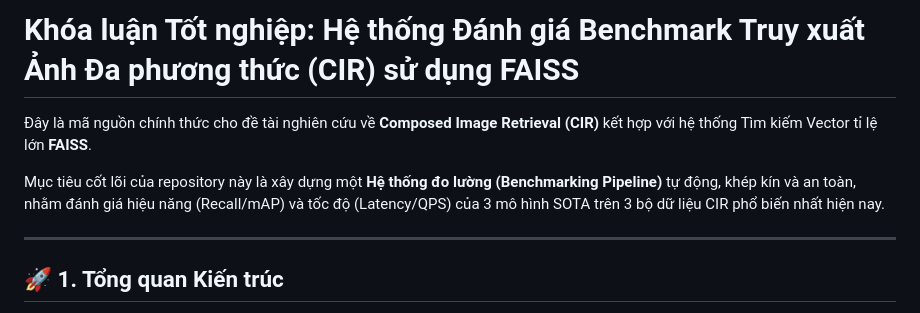
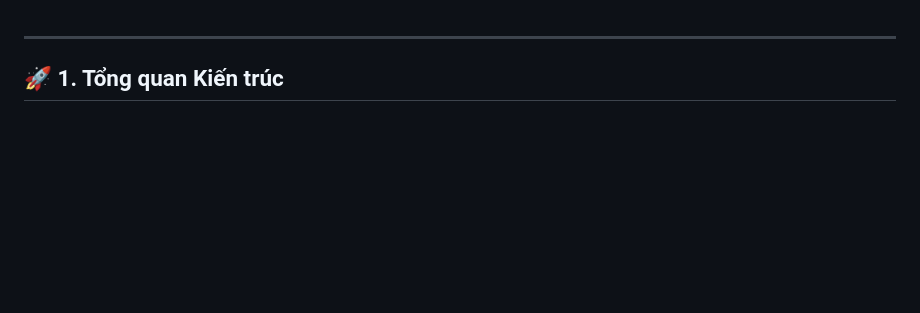
Before and after one commit to LeGiaVan/cir-faiss-thesis, a Markdown page: README.md, the part around the change. Drawn GitHub-style; blank space fills up the shorter version.

```diff
--- a/README.md
+++ b/README.md
@@ -1,9 +1,3 @@
-# Khóa luận Tốt nghiệp: Hệ thống Đánh giá Benchmark Truy xuất Ảnh Đa phương thức (CIR) sử dụng FAISS
-
-Đây là mã nguồn chính thức cho đề tài nghiên cứu về **Composed Image Retrieval (CIR)** kết hợp với hệ thống Tìm kiếm Vector tỉ lệ lớn **FAISS**.
-
-Mục tiêu cốt lõi của repository này là xây dựng một **Hệ thống đo lường (Benchmarking Pipeline)** tự động, khép kín và an toàn, nhằm đánh giá hiệu năng (Recall/mAP) và tốc độ (Latency/QPS) của 3 mô hình SOTA trên 3 bộ dữ liệu CIR phổ biến nhất hiện nay.
-
 ---
 
 ## 🚀 1. Tổng quan Kiến trúc
```
